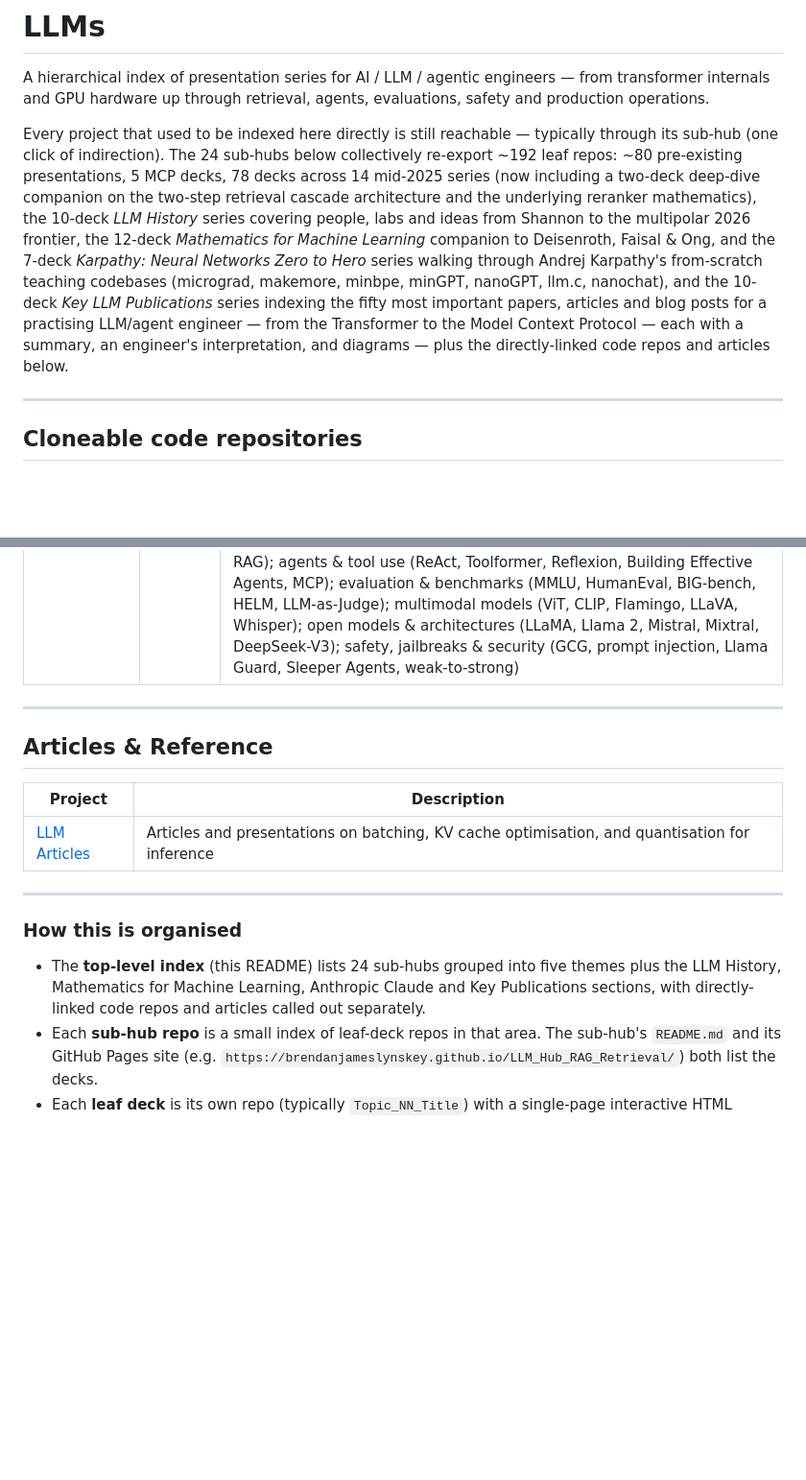
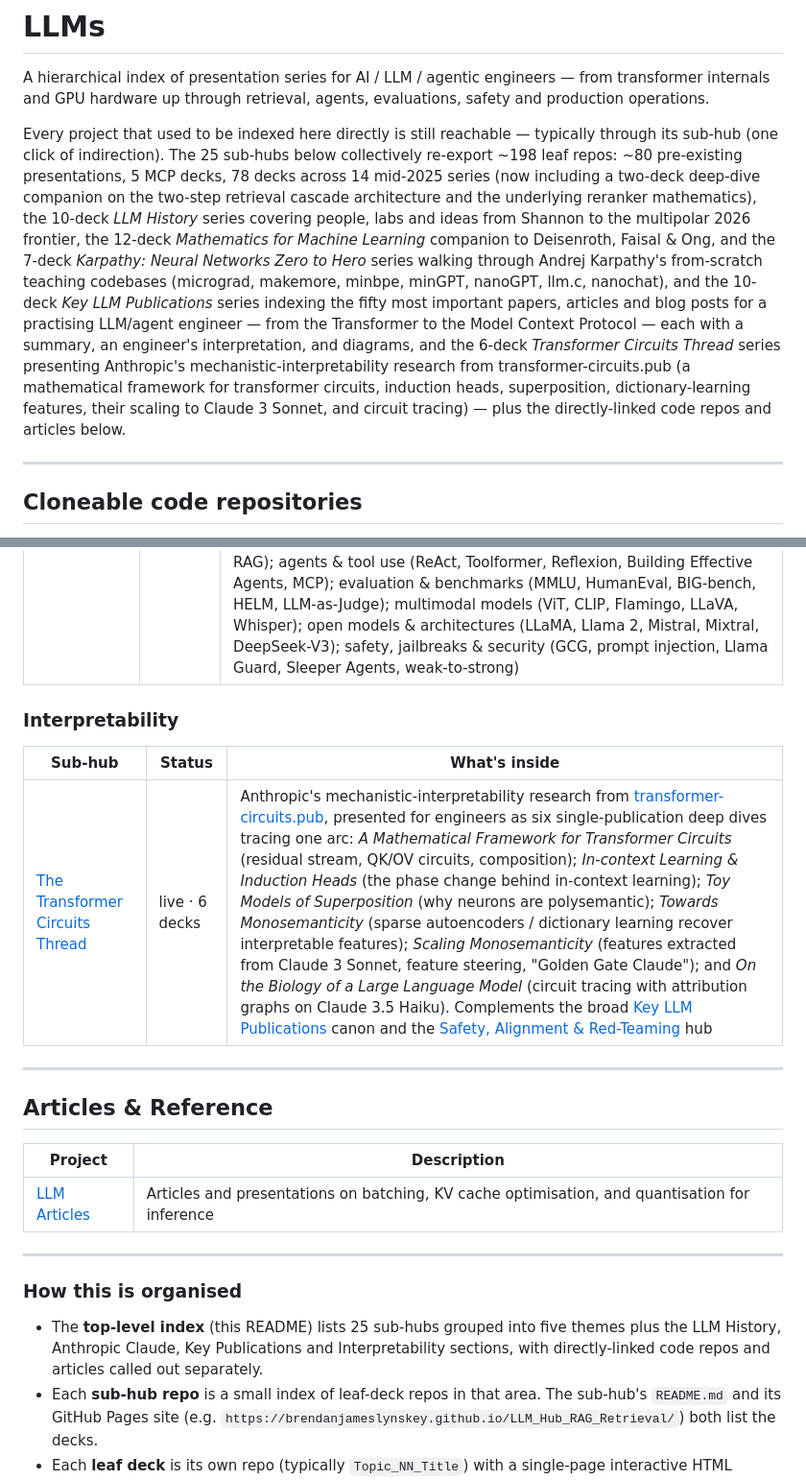
Before and after one commit to BrendanJamesLynskey/LLMs, a Markdown page: README.md, 2 parts joined by grey strips. Shown at 96% size. Rendered like a GitHub page; blank space fills up the shorter version.

Commit message:
Add The Transformer Circuits Thread interpretability sub-hub (6 decks)
New Interpretability section indexing LLM_Hub_Transformer_Circuits — six
single-publication deep dives into Anthropic's mechanistic interpretability
research from transformer-circuits.pub (mathematical framework, induction
heads, superposition, dictionary learning, scaling to Claude 3 Sonnet, and
circuit tracing). Bumps the index to 25 sub-hubs / ~198 leaf repos.

```diff
--- a/README.md
+++ b/README.md
@@ -2,7 +2,7 @@
 
 A hierarchical index of presentation series for AI / LLM / agentic engineers — from transformer internals and GPU hardware up through retrieval, agents, evaluations, safety and production operations.
 
-Every project that used to be indexed here directly is still reachable — typically through its sub-hub (one click of indirection). The 24 sub-hubs below collectively re-export ~192 leaf repos: ~80 pre-existing presentations, 5 MCP decks, 78 decks across 14 mid-2025 series (now including a two-deck deep-dive companion on the two-step retrieval cascade architecture and the underlying reranker mathematics), the 10-deck *LLM History* series covering people, labs and ideas from Shannon to the multipolar 2026 frontier, the 12-deck *Mathematics for Machine Learning* companion to Deisenroth, Faisal &amp; Ong, and the 7-deck *Karpathy: Neural Networks Zero to Hero* series walking through Andrej Karpathy's from-scratch teaching codebases (micrograd, makemore, minbpe, minGPT, nanoGPT, llm.c, nanochat), and the 10-deck *Key LLM Publications* series indexing the fifty most important papers, articles and blog posts for a practising LLM/agent engineer — from the Transformer to the Model Context Protocol — each with a summary, an engineer's interpretation, and diagrams — plus the directly-linked code repos and articles below.
+Every project that used to be indexed here directly is still reachable — typically through its sub-hub (one click of indirection). The 25 sub-hubs below collectively re-export ~198 leaf repos: ~80 pre-existing presentations, 5 MCP decks, 78 decks across 14 mid-2025 series (now including a two-deck deep-dive companion on the two-step retrieval cascade architecture and the underlying reranker mathematics), the 10-deck *LLM History* series covering people, labs and ideas from Shannon to the multipolar 2026 frontier, the 12-deck *Mathematics for Machine Learning* companion to Deisenroth, Faisal &amp; Ong, and the 7-deck *Karpathy: Neural Networks Zero to Hero* series walking through Andrej Karpathy's from-scratch teaching codebases (micrograd, makemore, minbpe, minGPT, nanoGPT, llm.c, nanochat), and the 10-deck *Key LLM Publications* series indexing the fifty most important papers, articles and blog posts for a practising LLM/agent engineer — from the Transformer to the Model Context Protocol — each with a summary, an engineer's interpretation, and diagrams, and the 6-deck *Transformer Circuits Thread* series presenting Anthropic's mechanistic-interpretability research from transformer-circuits.pub (a mathematical framework for transformer circuits, induction heads, superposition, dictionary-learning features, their scaling to Claude 3 Sonnet, and circuit tracing) — plus the directly-linked code repos and articles below.
 
 ---
 
@@ -93,6 +93,12 @@ Each row points to a sub-hub repo whose README and GitHub Pages site list the le
 |---------|--------|---------------|
 | [Key LLM Publications](https://github.com/BrendanJamesLynskey/LLM_Hub_Key_Publications) | live · 10 decks | Fifty essential papers, articles and blog posts every practising LLM/agent engineer should know &mdash; ten themed decks of five, each publication with a plain-language summary, an engineer's interpretation, and diagrams of the core idea. Foundations (Transformer, BERT, GPT-3, scaling laws, Chinchilla); alignment &amp; fine-tuning (InstructGPT/RLHF, Constitutional AI, LoRA/QLoRA, DPO); reasoning &amp; test-time compute (CoT, self-consistency, Tree of Thoughts, process rewards, DeepSeek-R1); efficient inference (FlashAttention, MoE, GPTQ, PagedAttention/vLLM, speculative decoding); context, position &amp; retrieval (RoPE, RAG, DPR, lost-in-the-middle, Self-RAG); agents &amp; tool use (ReAct, Toolformer, Reflexion, Building Effective Agents, MCP); evaluation &amp; benchmarks (MMLU, HumanEval, BIG-bench, HELM, LLM-as-Judge); multimodal models (ViT, CLIP, Flamingo, LLaVA, Whisper); open models &amp; architectures (LLaMA, Llama 2, Mistral, Mixtral, DeepSeek-V3); safety, jailbreaks &amp; security (GCG, prompt injection, Llama Guard, Sleeper Agents, weak-to-strong) |
 
+### Interpretability
+
+| Sub-hub | Status | What's inside |
+|---------|--------|---------------|
+| [The Transformer Circuits Thread](https://github.com/BrendanJamesLynskey/LLM_Hub_Transformer_Circuits) | live · 6 decks | Anthropic's mechanistic-interpretability research from [transformer-circuits.pub](https://transformer-circuits.pub/), presented for engineers as six single-publication deep dives tracing one arc: *A Mathematical Framework for Transformer Circuits* (residual stream, QK/OV circuits, composition); *In-context Learning &amp; Induction Heads* (the phase change behind in-context learning); *Toy Models of Superposition* (why neurons are polysemantic); *Towards Monosemanticity* (sparse autoencoders / dictionary learning recover interpretable features); *Scaling Monosemanticity* (features extracted from Claude 3 Sonnet, feature steering, "Golden Gate Claude"); and *On the Biology of a Large Language Model* (circuit tracing with attribution graphs on Claude 3.5 Haiku). Complements the broad [Key LLM Publications](https://github.com/BrendanJamesLynskey/LLM_Hub_Key_Publications) canon and the [Safety, Alignment &amp; Red-Teaming](https://github.com/BrendanJamesLynskey/LLM_Hub_Safety_Alignment) hub |
+
 ---
 
 ## Articles & Reference
@@ -105,7 +111,7 @@ Each row points to a sub-hub repo whose README and GitHub Pages site list the le
 
 ### How this is organised
 
-- The **top-level index** (this README) lists 24 sub-hubs grouped into five themes plus the LLM History, Mathematics for Machine Learning, Anthropic Claude and Key Publications sections, with directly-linked code repos and articles called out separately.
+- The **top-level index** (this README) lists 25 sub-hubs grouped into five themes plus the LLM History, Anthropic Claude, Key Publications and Interpretability sections, with directly-linked code repos and articles called out separately.
 - Each **sub-hub repo** is a small index of leaf-deck repos in that area. The sub-hub's `README.md` and its GitHub Pages site (e.g. `https://brendanjameslynskey.github.io/LLM_Hub_RAG_Retrieval/`) both list the decks.
 - Each **leaf deck** is its own repo (typically `Topic_NN_Title`) with a single-page interactive HTML presentation served on GitHub Pages.
 - **Status legend.** `live · N decks` — all leaves built and indexed by the sub-hub. `roadmap · N decks` — topic outline published, leaf decks landing progressively. `· N code` — sub-hub includes that many cloneable-source leaves (listed in the Cloneable code repositories table above).
```
